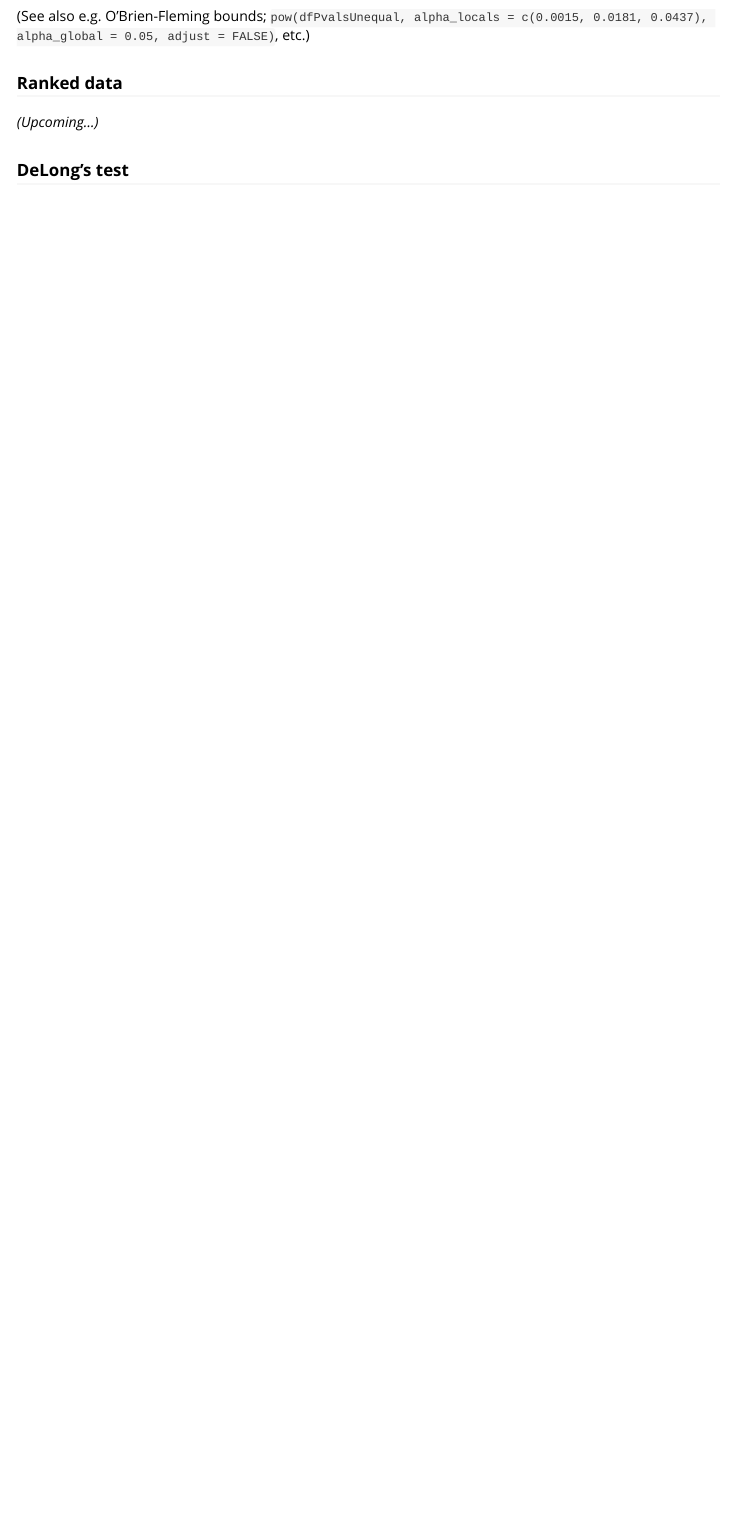
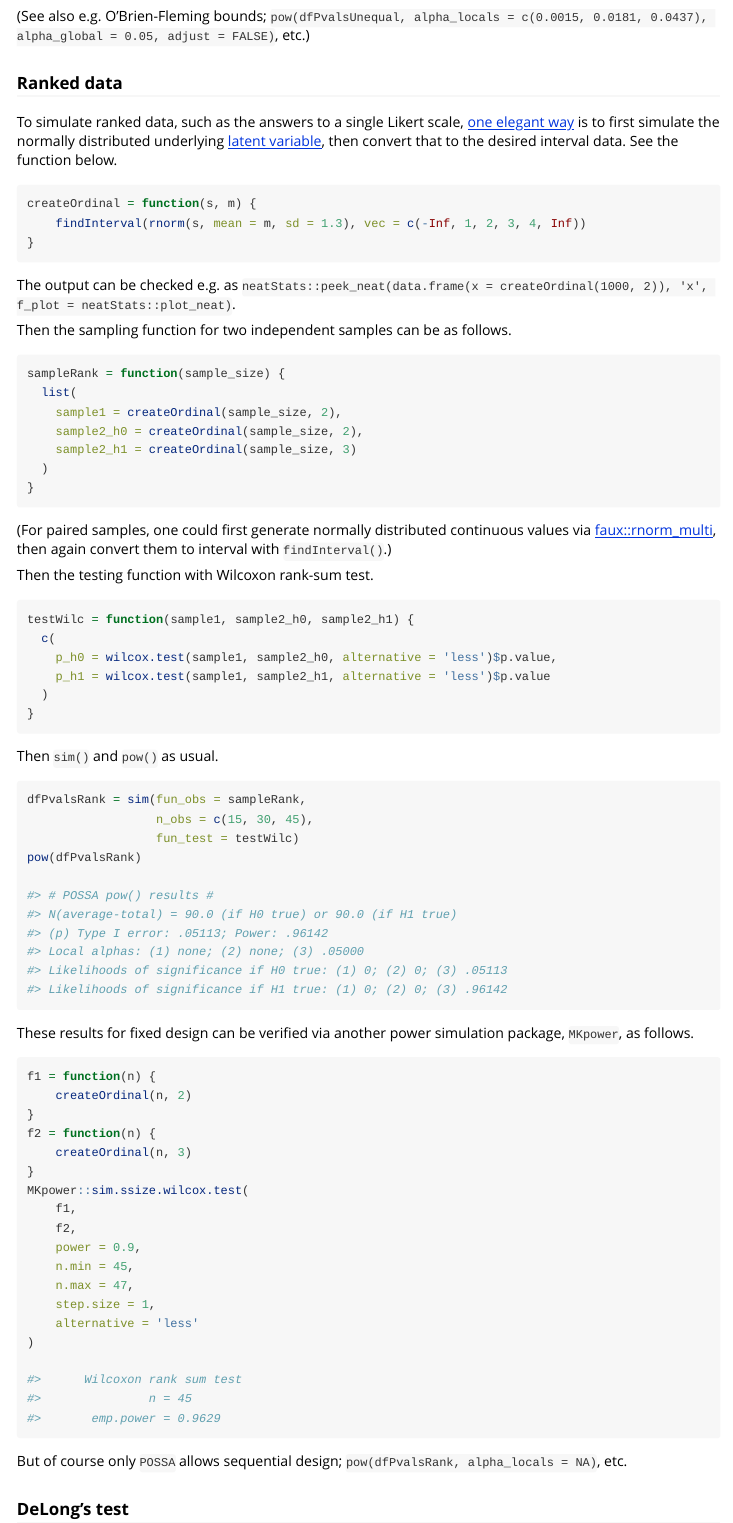
Before and after one commit to gasparl/possa, an R Markdown document (vignettes/examples.Rmd): the page in a window 1100 px wide, from 2790 px down. Rendered offline with R 4.5, knitr and Pandoc, with nearby package versions.

Commit message:
ranked data example

````diff
--- a/vignettes/examples.Rmd
+++ b/vignettes/examples.Rmd
@@ -160,7 +160,83 @@ Now the results depend notably on SD equality: with equal SDs, the power is lowe
 
 ### Ranked data
 
-_(Upcoming...)_
+To simulate ranked data, such as the answers to a single Likert scale, [one elegant way](https://stats.stackexchange.com/a/374500/237231) is to first simulate the normally distributed underlying [latent variable](https://en.wikipedia.org/wiki/Latent_variable), then convert that to the desired interval data. See the function below.
+
+```{r}
+createOrdinal = function(s, m) {
+    findInterval(rnorm(s, mean = m, sd = 1.3), vec = c(-Inf, 1, 2, 3, 4, Inf))
+}
+```
+
+The output can be checked e.g. as `neatStats::peek_neat(data.frame(x = createOrdinal(1000, 2)), 'x', f_plot = neatStats::plot_neat)`.
+
+Then the sampling function for two independent samples can be as follows.
+
+```{r}
+sampleRank = function(sample_size) {
+  list(
+    sample1 = createOrdinal(sample_size, 2),
+    sample2_h0 = createOrdinal(sample_size, 2),
+    sample2_h1 = createOrdinal(sample_size, 3)
+  )
+}
+```
+
+(For paired samples, one could first generate normally distributed continuous values via [faux::rnorm_multi](https://debruine.github.io/faux/articles/rnorm_multi.html), then again convert them to interval with `findInterval()`.)
+
+Then the testing function with Wilcoxon rank-sum test.
+
+```{r}
+testWilc = function(sample1, sample2_h0, sample2_h1) {
+  c(
+    p_h0 = wilcox.test(sample1, sample2_h0, alternative = 'less')$p.value,
+    p_h1 = wilcox.test(sample1, sample2_h1, alternative = 'less')$p.value
+  )
+}
+```
+
+
+Then `sim()` and `pow()` as usual.
+
+```r
+dfPvalsRank = sim(fun_obs = sampleRank,
+                  n_obs = c(15, 30, 45),
+                  fun_test = testWilc)
+pow(dfPvalsRank)
+
+#> # POSSA pow() results #
+#> N(average-total) = 90.0 (if H0 true) or 90.0 (if H1 true)
+#> (p) Type I error: .05113; Power: .96142
+#> Local alphas: (1) none; (2) none; (3) .05000
+#> Likelihoods of significance if H0 true: (1) 0; (2) 0; (3) .05113
+#> Likelihoods of significance if H1 true: (1) 0; (2) 0; (3) .96142
+```
+
+These results for fixed design can be verified via another power simulation package, `MKpower`, as follows.
+
+```r
+f1 = function(n) {
+    createOrdinal(n, 2)
+}
+f2 = function(n) {
+    createOrdinal(n, 3)
+}
+MKpower::sim.ssize.wilcox.test(
+    f1,
+    f2,
+    power = 0.9,
+    n.min = 45,
+    n.max = 47,
+    step.size = 1,
+    alternative = 'less'
+)
+
+#>      Wilcoxon rank sum test
+#>               n = 45
+#>       emp.power = 0.9629
+```
+
+But of course only `POSSA` allows sequential design; `pow(dfPvalsRank, alpha_locals = NA)`, etc.
 
 ### DeLong's test
 
````
Also changed, not shown: vignettes/multiple_hypotheses.Rmd (+1 -1 lines), README.md.
